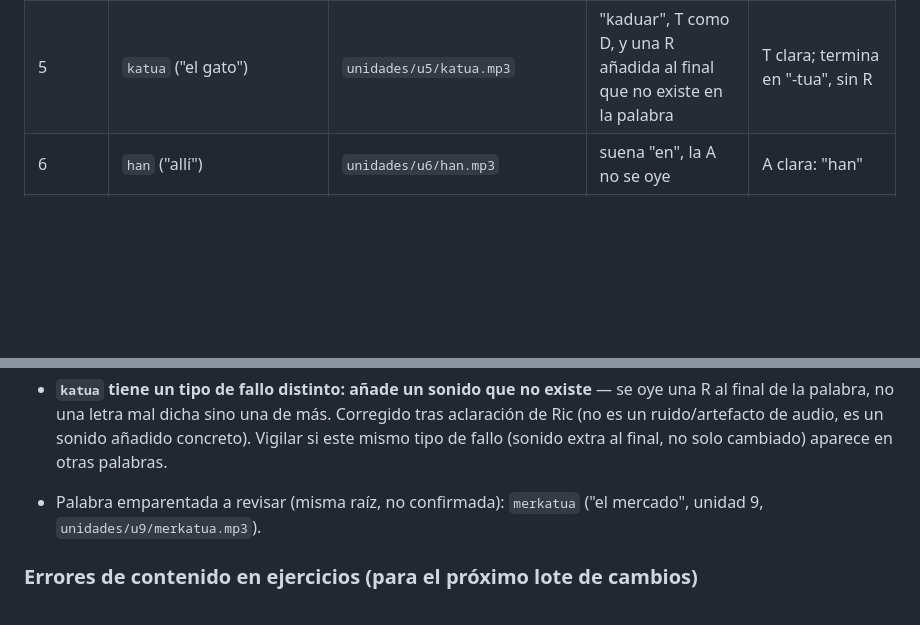
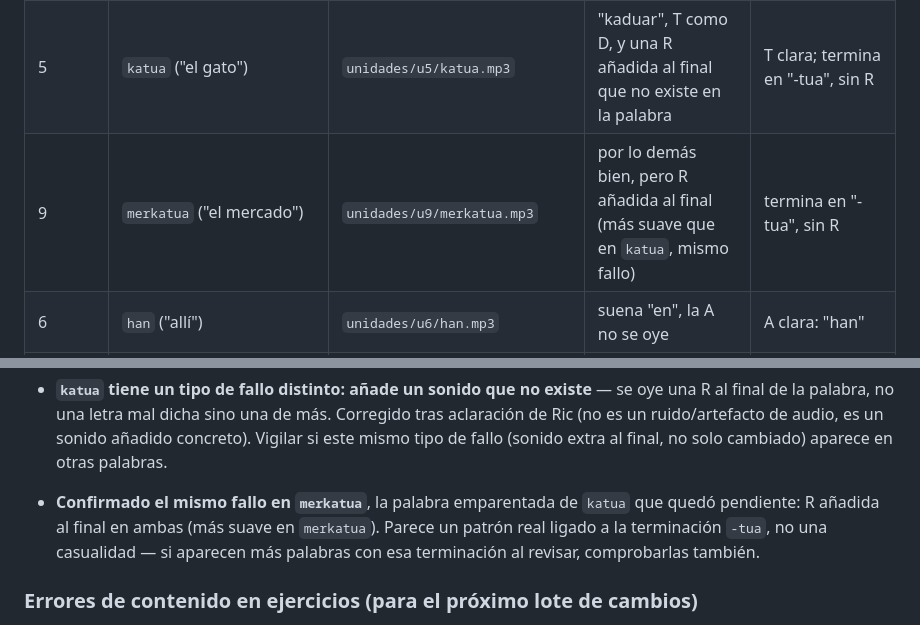
Before and after one commit to miguelanonimo/euskaraz, a Markdown page: docs/ideas-ric.md, 2 parts joined by grey strips. Drawn GitHub-style; blank space fills up the shorter version.

Commit message:
Confirma audio mal pronunciado: merkatua (u9), misma R añadida que katua
Co-Authored-By: Claude Fable 5 <noreply@anthropic.com>

```diff
--- a/docs/ideas-ric.md
+++ b/docs/ideas-ric.md
@@ -29,6 +29,7 @@ variantes batua y gernikés. Detectados de oído por Ric el 18/08/2026.
 | 3 | `galdera` ("pregunta") | `unidades/u3/galdera.mp3` | la D rara, casi como una Y | una D clara |
 | 5 | `hemeretzi` ("diecinueve") | `unidades/u5/hemeretzi.mp3` | "hemeletzi", la R como L | R simple clara |
 | 5 | `katua` ("el gato") | `unidades/u5/katua.mp3` | "kaduar", T como D, y una R añadida al final que no existe en la palabra | T clara; termina en "-tua", sin R |
+| 9 | `merkatua` ("el mercado") | `unidades/u9/merkatua.mp3` | por lo demás bien, pero R añadida al final (más suave que en `katua`, mismo fallo) | termina en "-tua", sin R |
 | 6 | `han` ("allí") | `unidades/u6/han.mp3` | suena "en", la A no se oye | A clara: "han" |
 | 6 | `logela` ("habitación/dormitorio") | `unidades/u6/logela.mp3` | G suave, se pierde | G fuerte, marcada: "loguela" |
 | 6 | `mahaia` ("mesa") | `unidades/u6/mahaia.mp3` | la H suena | H muda: "maaia" |
@@ -202,8 +203,11 @@ comparten este error (confirmado de oído en `jaten dut`).
   este mismo tipo de fallo (sonido extra al final, no solo cambiado)
   aparece en otras palabras.
 
-- Palabra emparentada a revisar (misma raíz, no confirmada):
-  `merkatua` ("el mercado", unidad 9, `unidades/u9/merkatua.mp3`).
+- **Confirmado el mismo fallo en `merkatua`**, la palabra emparentada de
+  `katua` que quedó pendiente: R añadida al final en ambas (más suave en
+  `merkatua`). Parece un patrón real ligado a la terminación `-tua`, no
+  una casualidad — si aparecen más palabras con esa terminación al
+  revisar, comprobarlas también.
 
 ### Errores de contenido en ejercicios (para el próximo lote de cambios)
 
```
